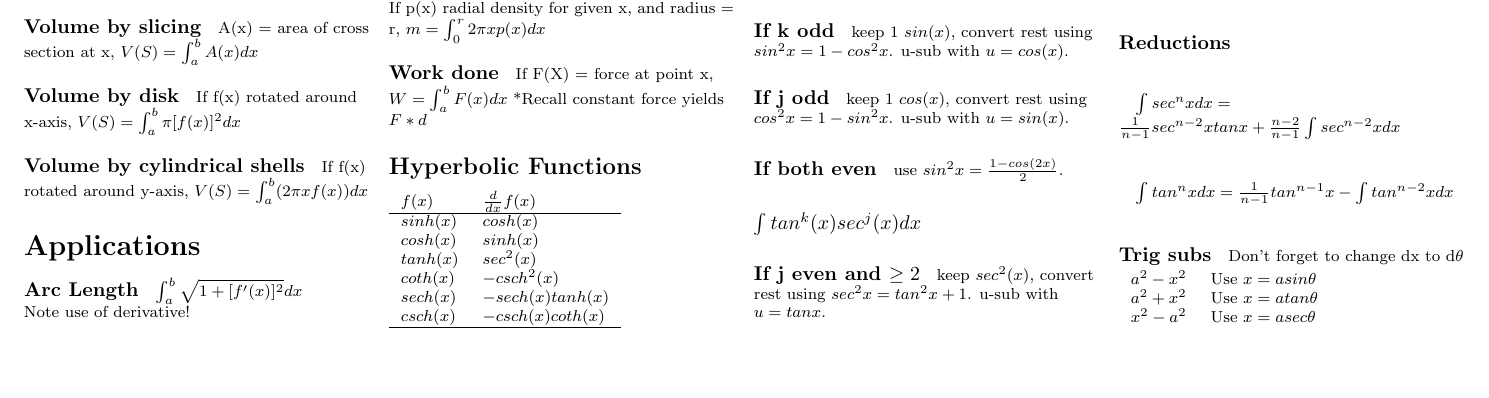
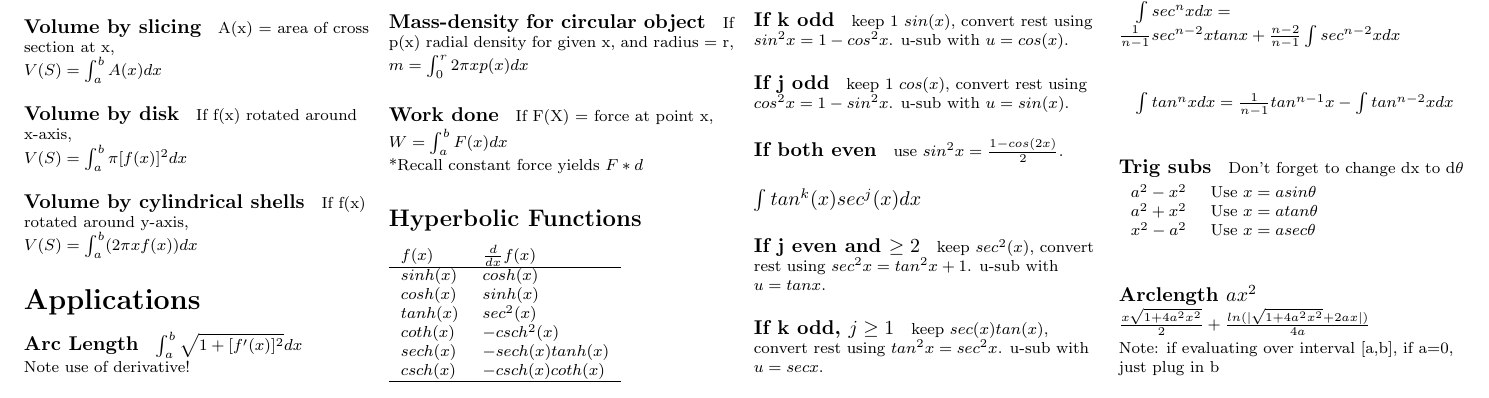
Before and after one commit to Shalmezad/MTH162-cheatsheet, a LaTeX document (cheatsheet.tex): part of the page, cut so that both start at the same text, the shorter picture padded with empty space. Compiled offline with pdfLaTeX.

Commit message:
Added cheat formula for arclength of ax^2, cleaned up some sections

```diff
--- a/cheatsheet.tex
+++ b/cheatsheet.tex
@@ -115,5 +131,10 @@ $a^2+x^2$ & Use $x=atan\theta$ \\
 $x^2-a^2$ & Use $x=asec\theta$
 \end{tabular}
 
+\paragraph{Arclength $ax^2$}
+$\frac{x\sqrt{1+4a^2x^2}}{2} + \frac{ln(|\sqrt{1+4a^2x^2}+2ax|)}{4a}$
+
+Note: if evaluating over interval [a,b], if a=0, just plug in b
+
 	\end{multicols}
 \end{document}
```
Also changed, not shown: cheatsheet.pdf, cheatsheet.tex (16 more changed lines).
